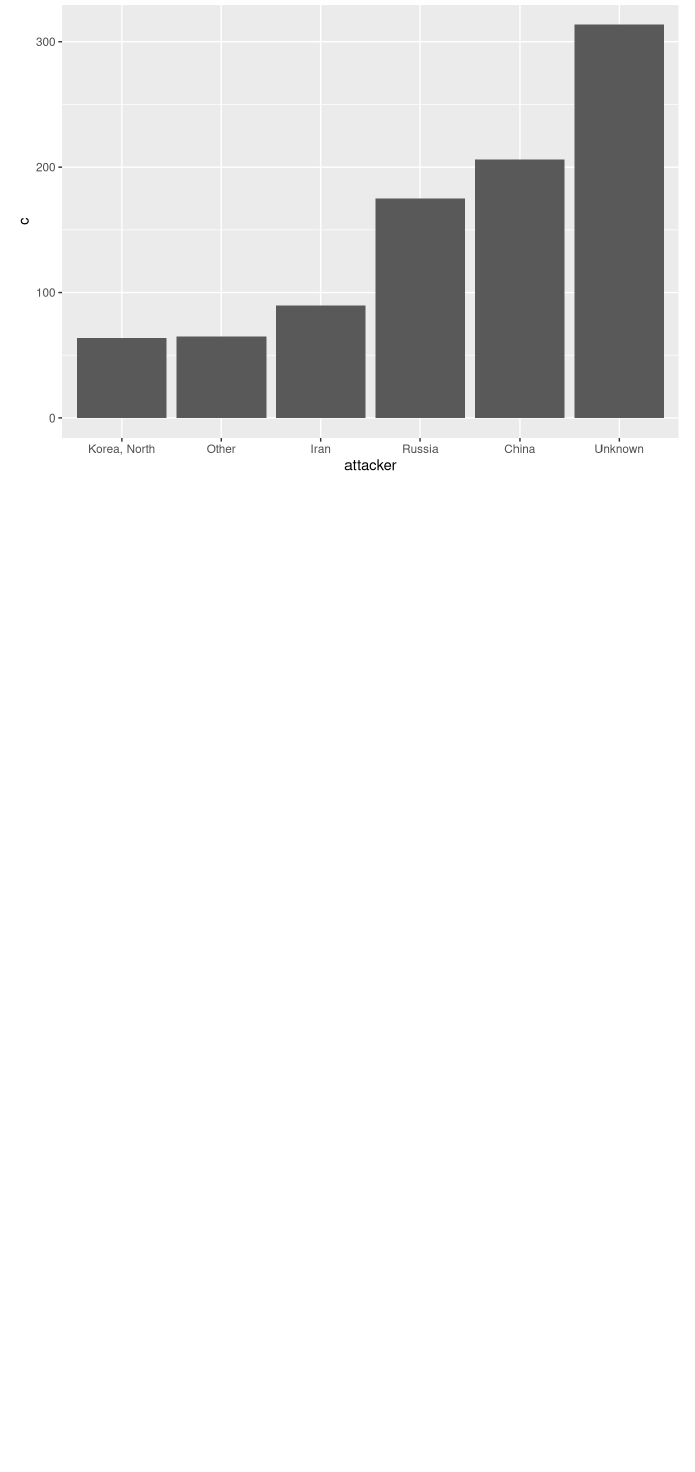
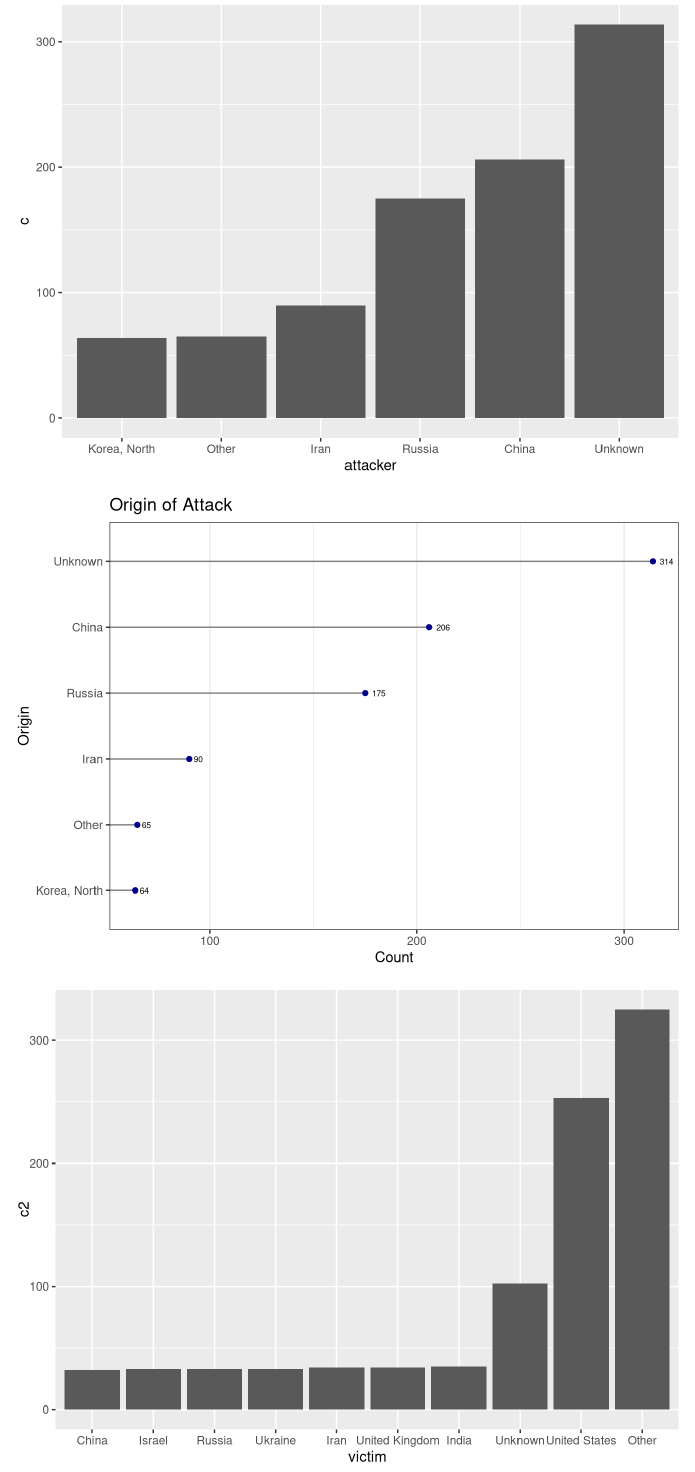
Before and after one commit to nys98/cybersecurityincidents, an R Markdown document (results.Rmd): the page in a window 1100 px wide, from 560 px down. Rendered offline with R 4.5, knitr and Pandoc, with nearby package versions; drawn as R Markdown's standard HTML page in place of the format the file asks for.

Commit message:
more viz

````diff
--- a/results.Rmd
+++ b/results.Rmd
@@ -41,3 +41,42 @@ df_attackers_o = df_attackers_o %>%
 ggplot(df_attackers_o, aes(x=attacker, y=c)) +
   geom_bar(stat='identity')
 ```
+
+
+``` {r cleveland-country}
+# Cleveland dot plot
+ggplot(df_attackers_o, aes(c, reorder(s,c), label = c)) +
+  geom_segment(aes(yend = s), xend = 0, colour = "grey50") +
+  geom_point(col = 'darkblue') +
+  geom_text(size = 2.2, hjust = -0.5, vjust = 0.5) +
+  theme_bw() +
+  xlab('Count') +
+  ylab('Origin') +
+  ggtitle('Origin of Attack') +
+  theme(panel.grid.major.y = element_blank())
+```
+
+```{r viz-victim}
+# choosing cutoff = 30
+victims = df %>% group_by(victim)  %>%
+                    summarise(c2 = n()) %>% ungroup()
+top_victims = filter(victims, c2> 30)
+
+# group the remaining data in a new "OTHER" category
+df = df %>% mutate(s2 = ifelse(victim %in% top_victims$victim, victim, 'Other'))
+# df$s = df$attacker
+# df$s = as.factor(df$s)
+# levels(df$s) = c(levels(df$s), 'Other')
+# df$s[!(df$s %in% top_attackers)] = 'Other'
+
+# group by attacker origin
+df_victims_o = df %>% group_by(s2)  %>%
+                    summarise(c2 = n())
+# sort
+df_victims_o = df_victims_o %>%
+  arrange(c2) %>%
+  mutate(victim=factor(s2, levels=s2))
+
+ggplot(df_victims_o, aes(x=victim, y=c2)) +
+  geom_bar(stat='identity')
+```
````
